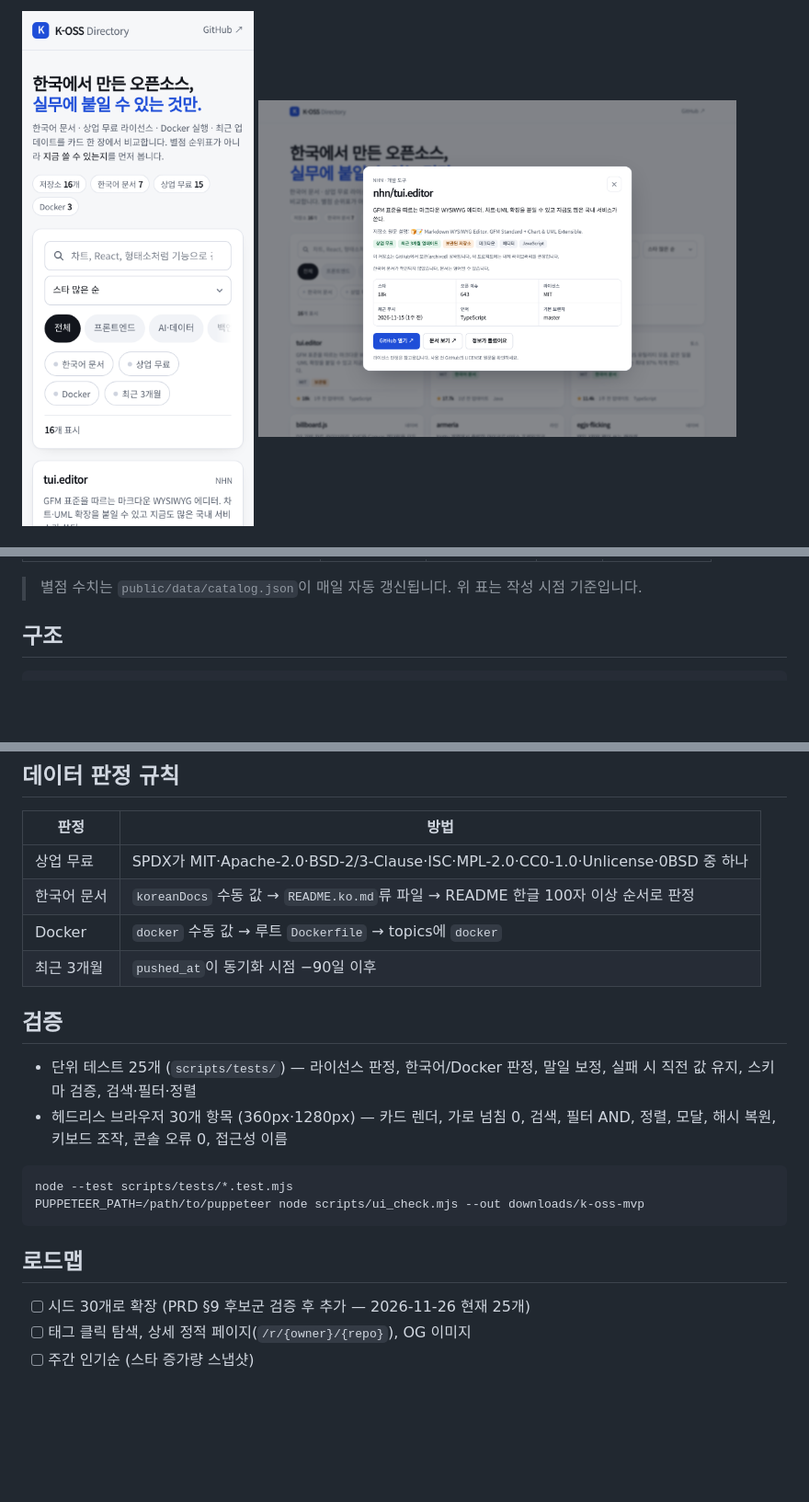
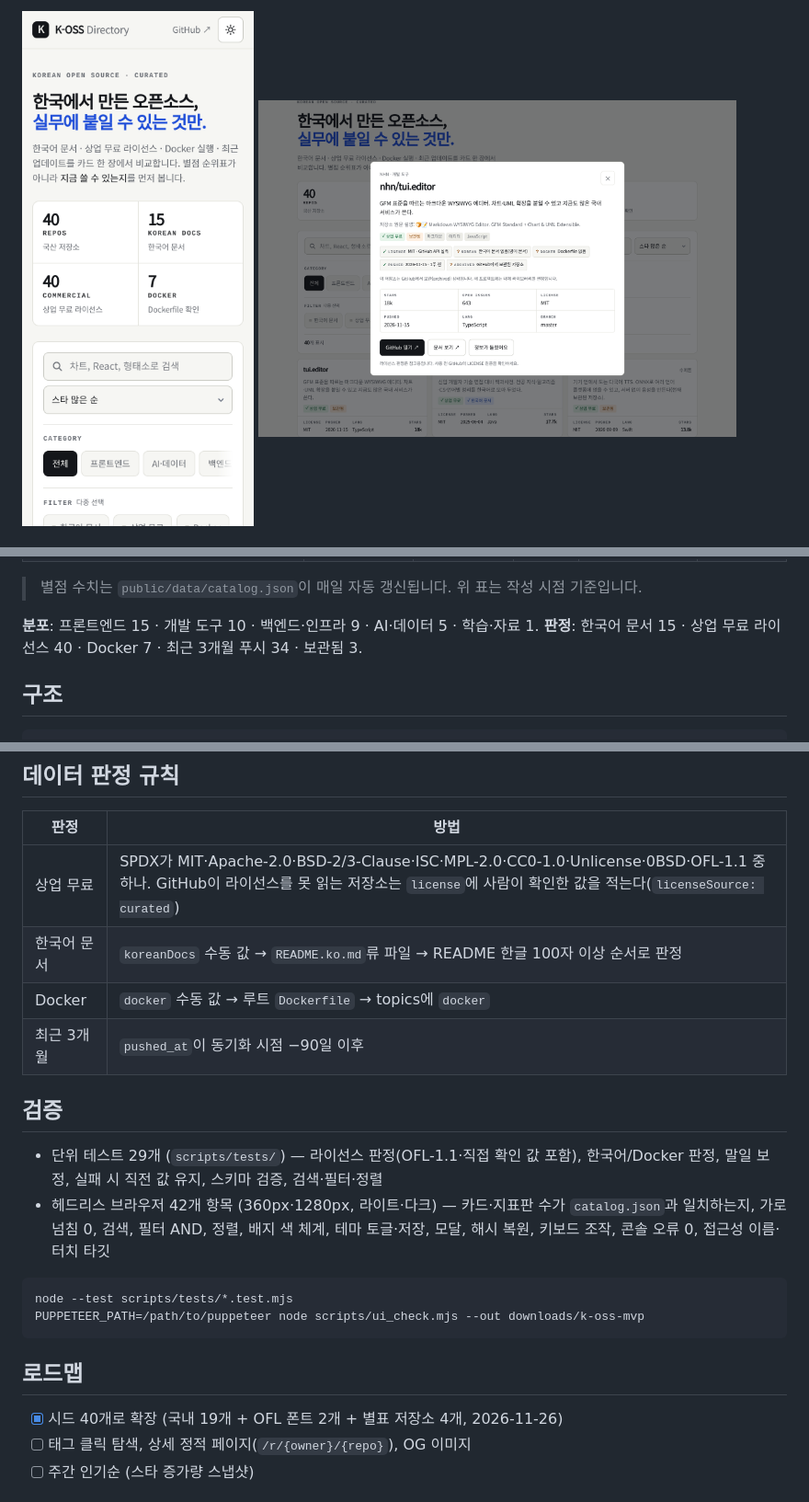
Before and after one commit to YunhuPark/k-oss-directory, a Markdown page: README.md, 3 parts joined by grey strips. Shown at 92% size. Rendered like a GitHub page; pictures changed too: docs/screenshots/detail-1280.png, docs/screenshots/home-360.png; blank space fills up the shorter version.

Commit message:
docs: PRD v0.2·README 40개 표·스크린샷(다크 포함) 갱신

````diff
--- a/README.md
+++ b/README.md
@@ -50,5 +75,8 @@ K-OSS Directory는 **한국 팀·기업·개인 개발자의 저장소만** 모
 
 > 별점 수치는 `public/data/catalog.json`이 매일 자동 갱신됩니다. 위 표는 작성 시점 기준입니다.
+
+**분포**: 프론트엔드 15 · 개발 도구 10 · 백엔드·인프라 9 · AI·데이터 5 · 학습·자료 1.
+**판정**: 한국어 문서 15 · 상업 무료 라이선스 40 · Docker 7 · 최근 3개월 푸시 34 · 보관됨 3.
 
 ## 구조
 
@@ -129,15 +157,15 @@ Actions 탭 → **저장소 메타데이터 동기화** → *Run workflow* 로
 
 | 판정 | 방법 |
 |---|---|
-| 상업 무료 | SPDX가 MIT·Apache-2.0·BSD-2/3-Clause·ISC·MPL-2.0·CC0-1.0·Unlicense·0BSD 중 하나 |
+| 상업 무료 | SPDX가 MIT·Apache-2.0·BSD-2/3-Clause·ISC·MPL-2.0·CC0-1.0·Unlicense·0BSD·OFL-1.1 중 하나. GitHub이 라이선스를 못 읽는 저장소는 `license`에 사람이 확인한 값을 적는다(`licenseSource: curated`) |
 | 한국어 문서 | `koreanDocs` 수동 값 → `README.ko.md`류 파일 → README 한글 100자 이상 순서로 판정 |
 | Docker | `docker` 수동 값 → 루트 `Dockerfile` → topics에 `docker` |
 | 최근 3개월 | `pushed_at`이 동기화 시점 −90일 이후 |
 
 ## 검증
 
-- 단위 테스트 25개 (`scripts/tests/`) — 라이선스 판정, 한국어/Docker 판정, 말일 보정, 실패 시 직전 값 유지, 스키마 검증, 검색·필터·정렬
-- 헤드리스 브라우저 30개 항목 (360px·1280px) — 카드 렌더, 가로 넘침 0, 검색, 필터 AND, 정렬, 모달, 해시 복원, 키보드 조작, 콘솔 오류 0, 접근성 이름
+- 단위 테스트 29개 (`scripts/tests/`) — 라이선스 판정(OFL-1.1·직접 확인 값 포함), 한국어/Docker 판정, 말일 보정, 실패 시 직전 값 유지, 스키마 검증, 검색·필터·정렬
+- 헤드리스 브라우저 42개 항목 (360px·1280px, 라이트·다크) — 카드·지표판 수가 `catalog.json`과 일치하는지, 가로 넘침 0, 검색, 필터 AND, 정렬, 배지 색 체계, 테마 토글·저장, 모달, 해시 복원, 키보드 조작, 콘솔 오류 0, 접근성 이름·터치 타깃
 
 ```bash
 node --test scripts/tests/*.test.mjs
@@ -146,7 +174,7 @@ PUPPETEER_PATH=/path/to/puppeteer node scripts/ui_check.mjs --out downloads/k-os
 
 ## 로드맵
 
-- [ ] 시드 30개로 확장 (PRD §9 후보군 검증 후 추가 — 2026-11-26 현재 25개)
+- [x] 시드 40개로 확장 (국내 19개 + OFL 폰트 2개 + 별표 저장소 4개, 2026-11-26)
 - [ ] 태그 클릭 탐색, 상세 정적 페이지(`/r/{owner}/{repo}`), OG 이미지
 - [ ] 주간 인기순 (스타 증가량 스냅샷)
 
````
Also changed, not shown: other parts of README.md (+54 -29 lines), PRD.md (+24 -27 lines), docs/screenshots/filter-docker-1280.png, docs/screenshots/home-1280-dark.png (added), docs/screenshots/home-1280.png.
